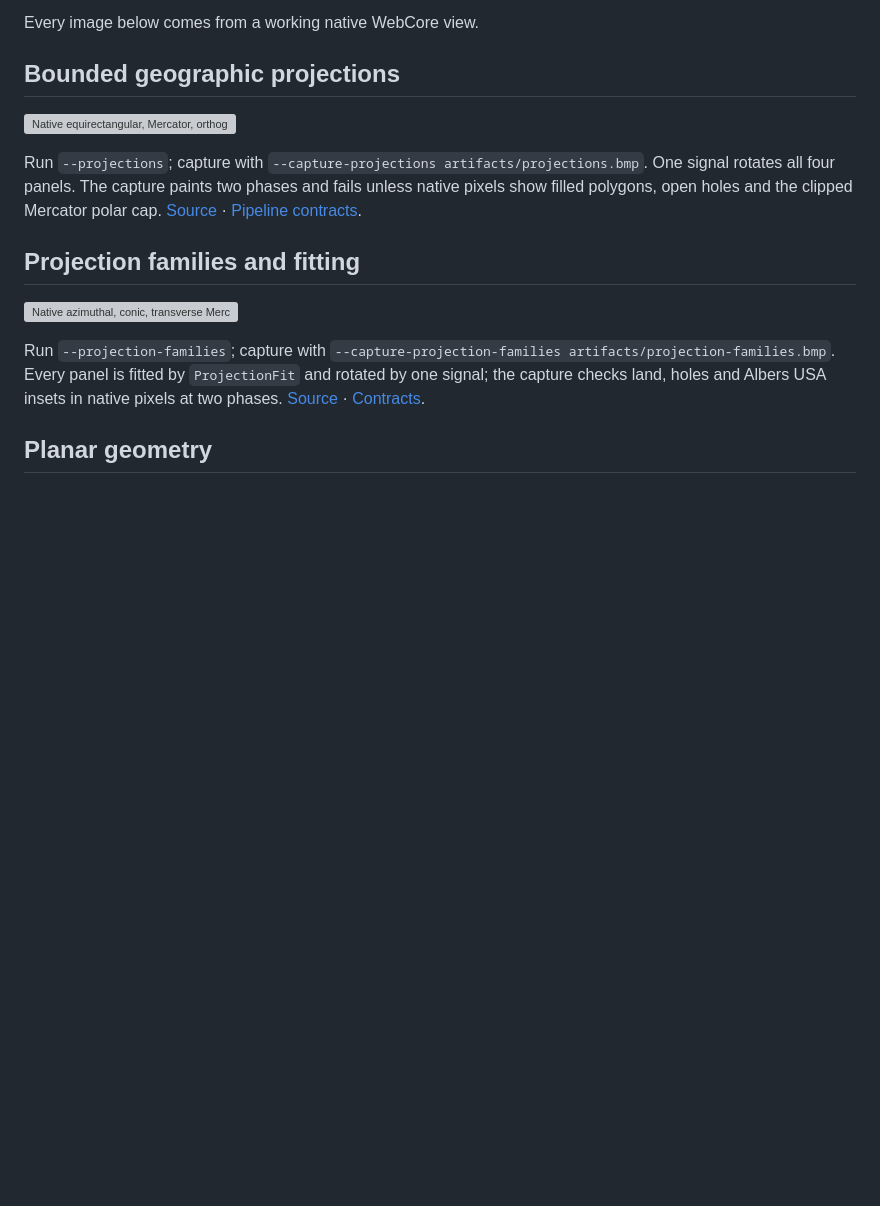
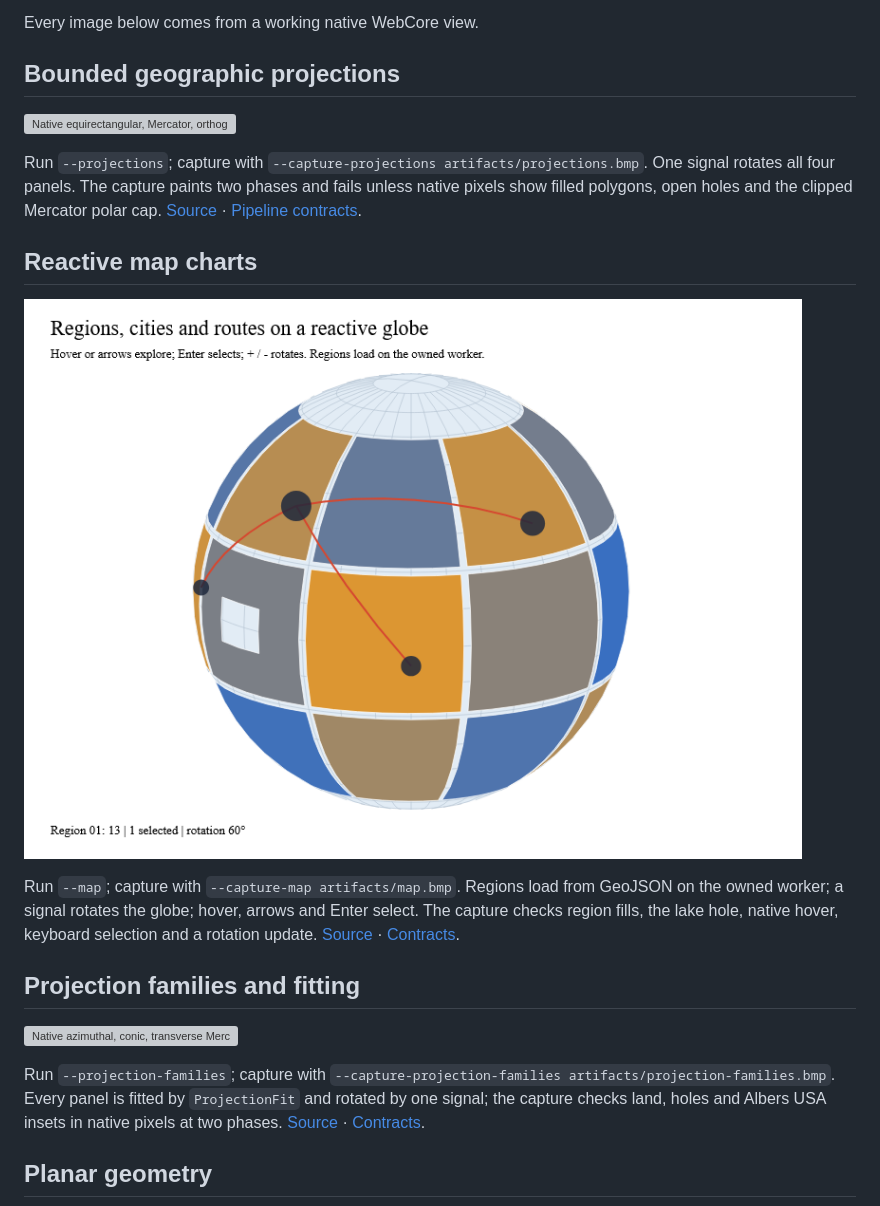
Before and after one commit to ranvier-org/Ranvier.D5, a Markdown page: examples/Ranvier.D5.Gallery/README.md, the part around the change. GitHub-like rendering; pictures changed too: docs/images/map.png (added); blank space fills up the shorter version; grey boxes are pictures that could not be loaded.

```diff
--- a/examples/Ranvier.D5.Gallery/README.md
+++ b/examples/Ranvier.D5.Gallery/README.md
@@ -10,6 +10,15 @@ Run `--projections`; capture with `--capture-projections artifacts/projections.b
 One signal rotates all four panels. The capture paints two phases and fails unless
 native pixels show filled polygons, open holes and the clipped Mercator polar cap.
 [Source](ProjectionGallery.fs) · [Pipeline contracts](../../docs/geographic-projections.md).
+
+## Reactive map charts
+
+![Native choropleth, routes and cities on a reactive globe](../../docs/images/map.png)
+
+Run `--map`; capture with `--capture-map artifacts/map.bmp`. Regions load from GeoJSON on the
+owned worker; a signal rotates the globe; hover, arrows and Enter select. The capture checks
+region fills, the lake hole, native hover, keyboard selection and a rotation update.
+[Source](MapGallery.fs) · [Contracts](../../docs/map-charts.md).
 
 ## Projection families and fitting
 
```
Also changed, not shown: docs/d3-coverage.md (+1 -1 lines), docs/geographic-projections.md (+1 -1 lines), docs/map-charts.md (added, +55 -0 lines), 12 other files.
